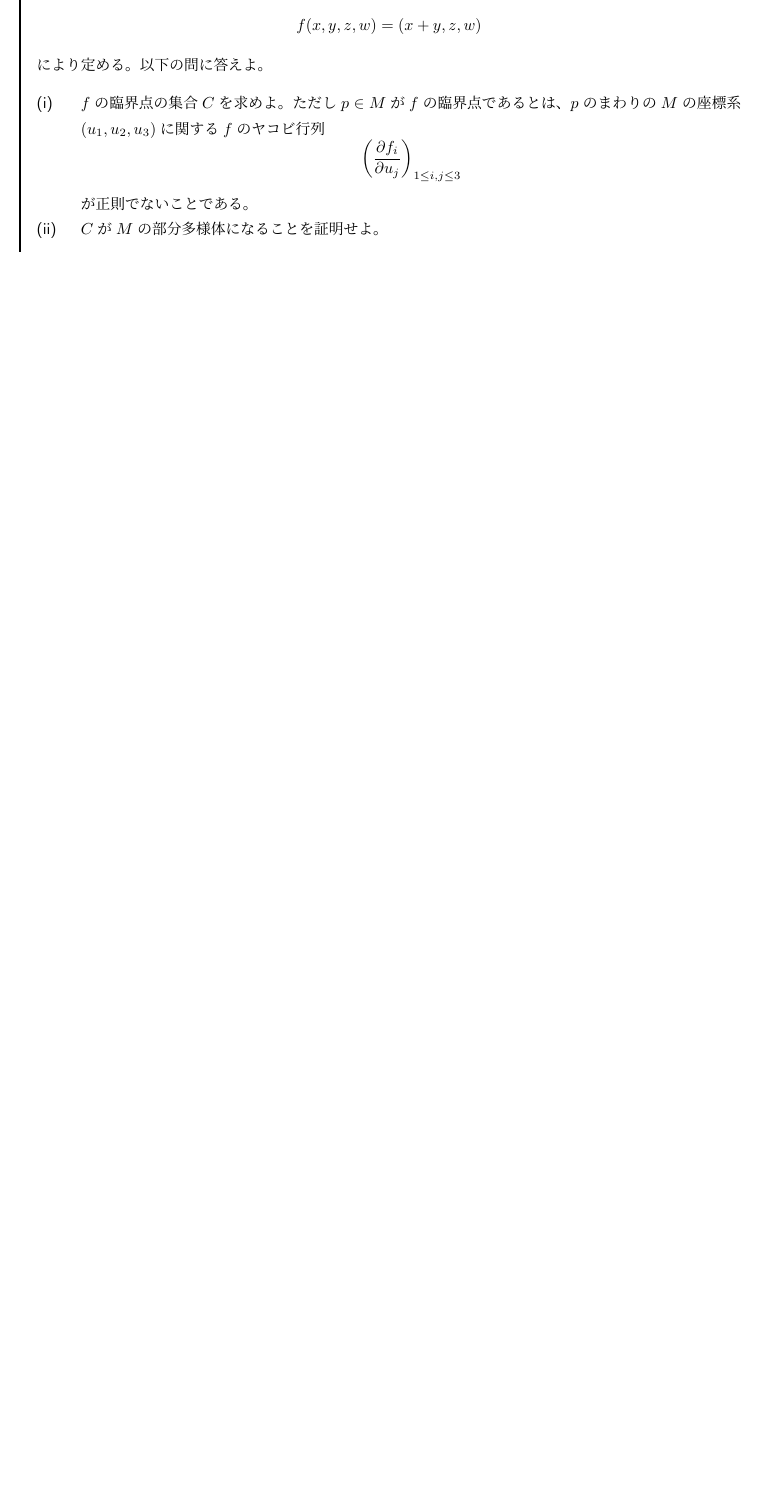
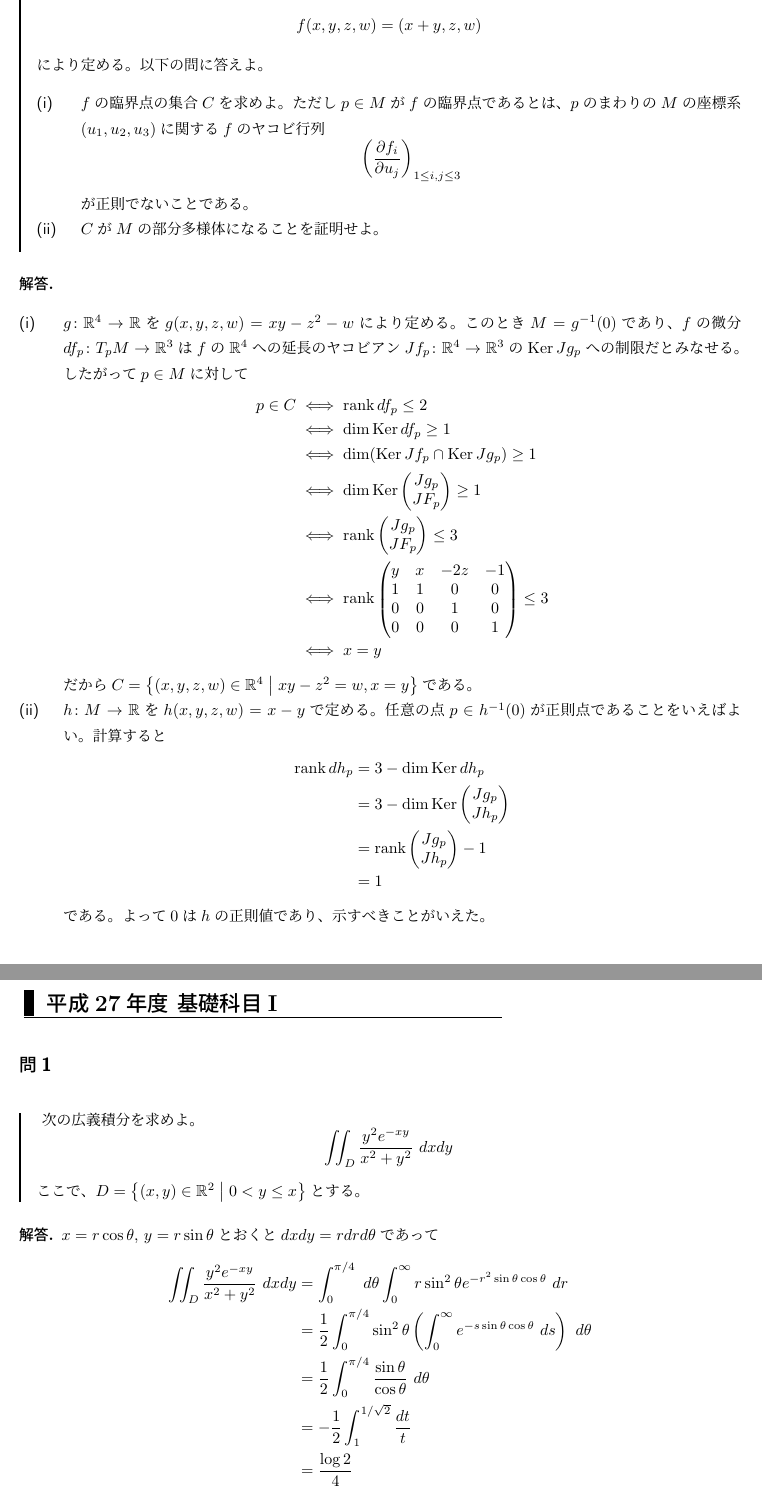
Before and after one commit to Seasawher/graduate_exam, a LaTeX problem sheet (graduate_exam.tex, which reads H27basic1.tex, H28basic2.tex): part of page 53 of 54 before the commit and two parts of pages 53 and 54 of 56 after it, the two joined at a grey line, cut so that both start at the same text, the shorter picture padded with empty space. Compiled offline with pLaTeX and dvipdfmx.

Commit message:
Add files via upload

```diff
--- /dev/null
+++ b/H27basic1.tex
@@ -0,0 +1,22 @@
+\bfsection{平成27年度 基礎科目I}
+
+\bfsubsection{問1}
+\barquo{
+次の広義積分を求めよ。
+\[
+\iint_D \f{y^2 e^{-xy} }{ x^2 + y^2 } \ dx dy
+\]
+ここで、$D=\setmid{(x,y) \in \R^2 }{0 < y \leq x}$とする。
+}
+\begin{sol}
+  $x=r \cos \grt$, $y = r\sin \grt$とおくと$dx dy = r dr d\grt$であって
+  \begin{align*}
+    \iint_D \f{y^2 e^{-xy} }{ x^2 + y^2 } \ dx dy &= \int_0^{\pi/4} \ d\grt \int_0^{\infty} r \sin^2 \grt e^{- r^2 \sin \grt \cos \grt} \ dr \\
+    &= \f{1}{2} \int_0^{\pi/4} \sin^2 \grt \left( \int_0^{\infty}   e^{- s \sin \grt \cos \grt} \ ds \right) \ d\grt \\
+    &= \f{1}{2} \int_0^{\pi/4} \f{ \sin \grt }{\cos \grt } \ d\grt \\
+    &= - \f{1}{2} \int_1^{1/ \sqrt{2} } \f{dt}{t} \\
+    &= \f{\log 2}{4}
+  \end{align*}
+\end{sol}
+
+\newpage
--- a/H28basic2.tex
+++ b/H28basic2.tex
@@ -169,3 +169,27 @@ f(x,y,z,w) = (x+y, z, w)
   \item[(ii)] $C$が$M$の部分多様体になることを証明せよ。
 \end{description}
 }
+\begin{sol} ${}$
+  \begin{description}
+    \item[(i)] $g \colon \R^4 \to \R$を$g(x,y,z,w) = xy - z^2 -w$により定める。このとき$M = g^{-1}(0)$であり、$f$の微分$df_p \colon T_p M \to \R^3$は$f$の$\R^4$への延長のヤコビアン$Jf_p \colon \R^4 \to \R^3$の$\Ker Jg_p$への制限だとみなせる。したがって$p \in M$に対して
+    \begin{align*}
+      p \in C &\iff \rank df_p \leq 2 \\
+      &\iff \dim \Ker df_p \geq 1 \\
+      &\iff \dim (\Ker Jf_p \cap \Ker Jg_p) \geq 1 \\
+      & \iff \dim \Ker \pmat{ Jg_p \\ JF_p} \geq 1 \\
+      &\iff \rank \pmat{ Jg_p \\ JF_p} \leq 3 \\
+      &\iff \rank \pmat{ y &x& -2z& -1 \\ 1& 1& 0& 0 \\ 0& 0& 1& 0 \\ 0& 0& 0& 1} \leq 3 \\
+      &\iff x=y
+    \end{align*}
+    だから$C =\setmid{(x,y,z,w) \in \R^4}{xy-z^2 = w, x=y}$である。
+    \item[(ii)] $h \colon M \to \R$を$h(x,y,z,w ) = x-y$で定める。任意の点$p \in h^{-1}(0)$が正則点であることをいえばよい。計算すると
+    \begin{align*}
+      \rank dh_p &= 3 - \dim \Ker dh_p \\
+      &= 3- \dim \Ker \pmat{Jg_p \\ Jh_p} \\
+      &= \rank \pmat{Jg_p \\ Jh_p} - 1 \\
+      %&= \rank \pmat{ y &x &-2z &-1 \\ 1 &-1 &0 &0 } - 1 \\ %レイアウトのために省略
+      &= 1
+    \end{align*}
+    である。よって$0$は$h$の正則値であり、示すべきことがいえた。
+  \end{description}
+\end{sol}
```
Also changed, not shown: graduate_exam.tex (+4 -0 lines), graduate_exam.pdf, H27basic1.tex (12 more changed lines), H28basic2.tex (4 more changed lines).
